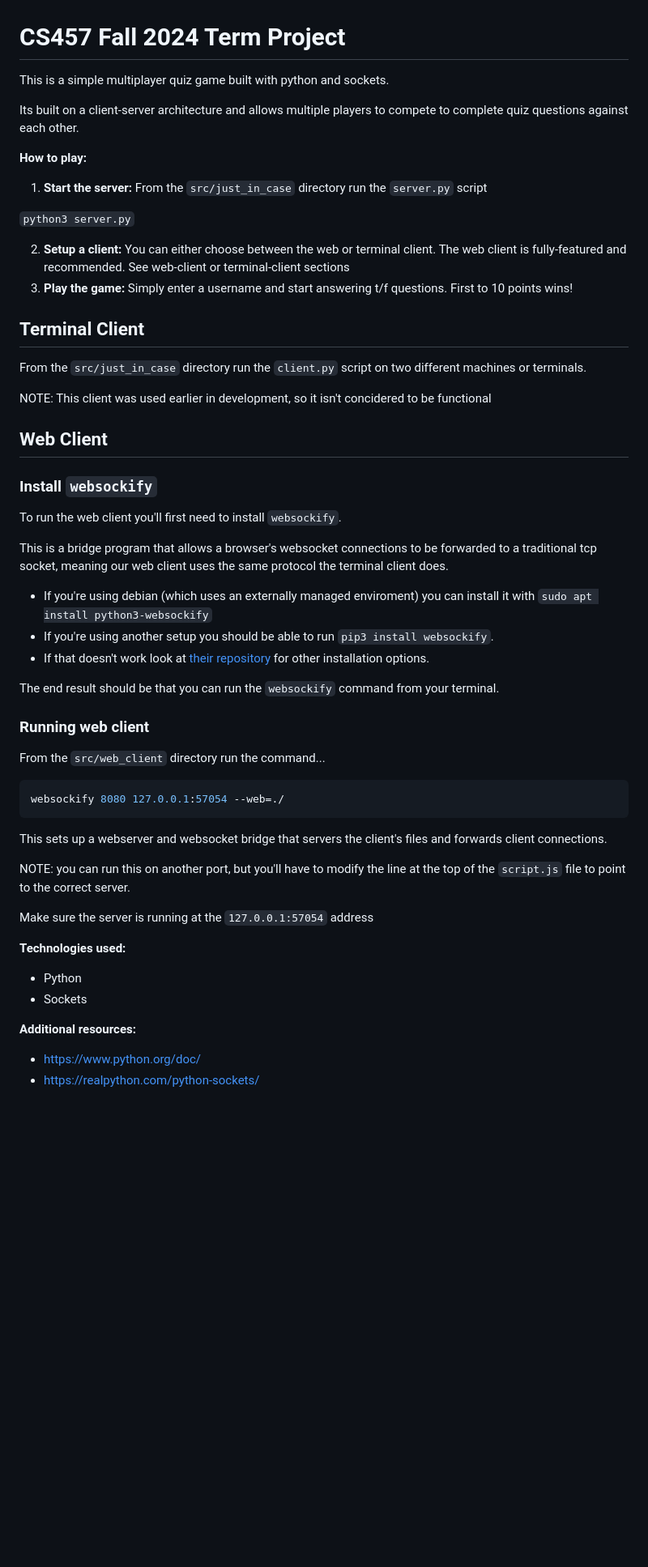
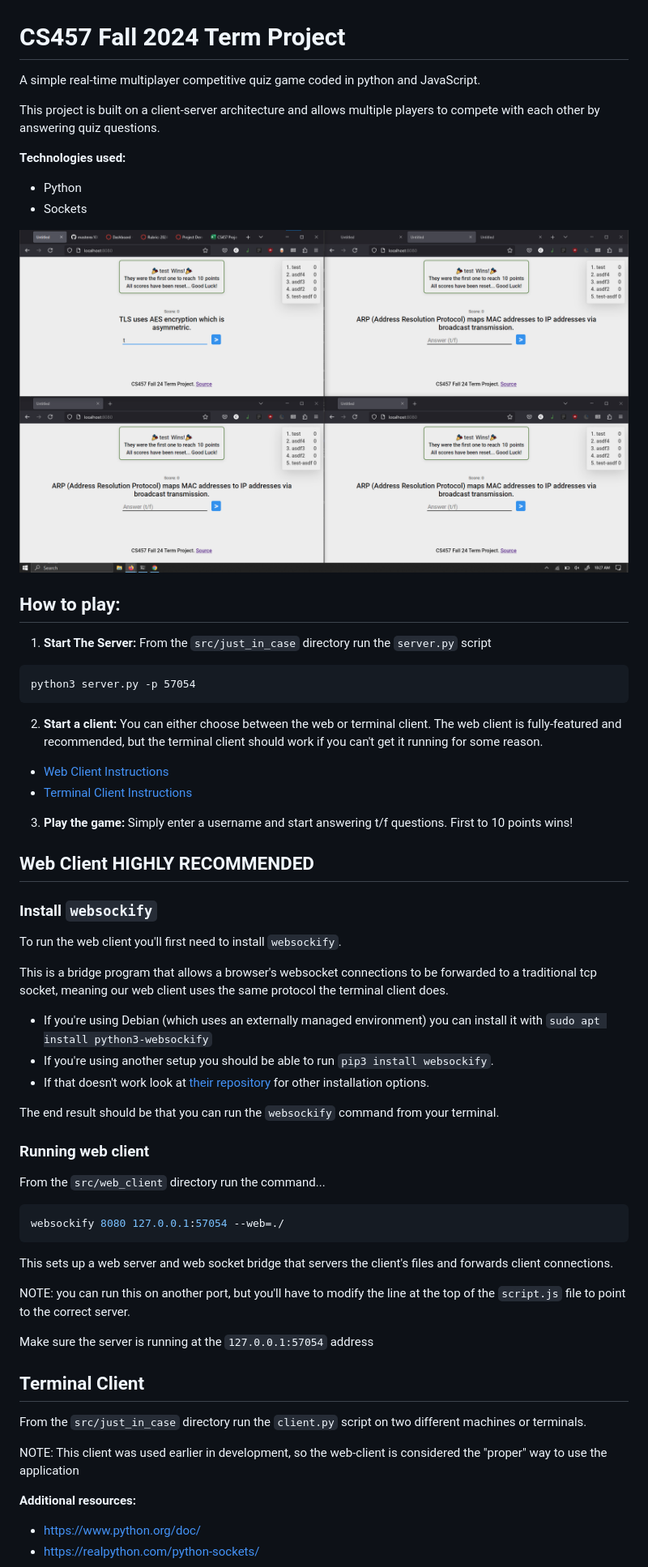
Before and after one commit to masterex1000/CS457-Term-Project, a Markdown page: README.md, the part around one of its changes. Shown at 81% size. GitHub-like rendering; pictures changed too: assets/multiple_clients.png (added); blank space fills up the shorter version.

Commit message:
Fix arguments and update readme

````diff
--- a/README.md
+++ b/README.md
@@ -1,27 +1,34 @@
 # CS457 Fall 2024 Term Project
 
-This is a simple multiplayer quiz game built with python and sockets.
+A simple real-time multiplayer competitive quiz game coded in python and
+JavaScript.
 
-Its built on a client-server architecture and allows multiple players to compete to complete
-quiz questions against each other.
+This project is built on a client-server architecture and allows multiple
+players to compete with each other by answering quiz questions.
+
+**Technologies used:**
+* Python
+* Sockets
+
+![alt](assets/multiple_clients.png)
+
+## **How to play:**
+
+1. **Start The Server:** From the `src/just_in_case` directory run the `server.py` script
+
+```
+python3 server.py -p 57054
+```
+
+2. **Start a client:** You can either choose between the web or terminal client. The web client is fully-featured and recommended, but the terminal client should work if you can't get it running for some reason.
+
+ - [Web Client Instructions](#web-client-highly-recommended)
+ - [Terminal Client Instructions](#terminal-client)
+
+3. **Play the game:** Simply enter a username and start answering t/f questions. First to 10 points wins!
 
 
-**How to play:**
-1. **Start the server:** From the `src/just_in_case` directory run the `server.py` script
-
-`python3 server.py`
-
-
-2. **Setup a client:** You can either choose between the web or terminal client. The web client is fully-featured and recommended. See web-client or terminal-client sections
-3. **Play the game:** Simply enter a username and start answering t/f questions. First to 10 points wins!
-
-## Terminal Client
-
-From the `src/just_in_case` directory run the `client.py` script on two different machines or terminals.
-
-NOTE: This client was used earlier in development, so it isn't concidered to be functional
-
-## Web Client
+## Web Client **HIGHLY RECOMMENDED**
 
 ### Install `websockify`
 
@@ -29,7 +36,7 @@ To run the web client you'll first need to install `websockify`.
 
 This is a bridge program that allows a browser's websocket connections to be forwarded to a traditional tcp socket, meaning our web client uses the same protocol the terminal client does.
 
-- If you're using debian (which uses an externally managed enviroment) you can install it with `sudo apt install python3-websockify`
+- If you're using Debian (which uses an externally managed environment) you can install it with `sudo apt install python3-websockify`
 - If you're using another setup you should be able to run `pip3 install websockify`.
 - If that doesn't work look at [their repository](https://github.com/novnc/websockify) for other installation options.
 
@@ -43,15 +50,17 @@ From the `src/web_client` directory run the command...
 websockify 8080 127.0.0.1:57054 --web=./
 ```
 
-This sets up a webserver and websocket bridge that servers the client's files and forwards client connections.
+This sets up a web server and web socket bridge that servers the client's files and forwards client connections.
 
 NOTE: you can run this on another port, but you'll have to modify the line at the top of the `script.js` file to point to the correct server.
 
 Make sure the server is running at the `127.0.0.1:57054` address
 
-**Technologies used:**
-* Python
-* Sockets
+## Terminal Client
+
+From the `src/just_in_case` directory run the `client.py` script on two different machines or terminals.
+
+NOTE: This client was used earlier in development, so the web-client is considered the "proper" way to use the application
 
 **Additional resources:**
 * https://www.python.org/doc/
````
Also changed, not shown: other parts of README.md (+1 -1 lines), 6 other files.
